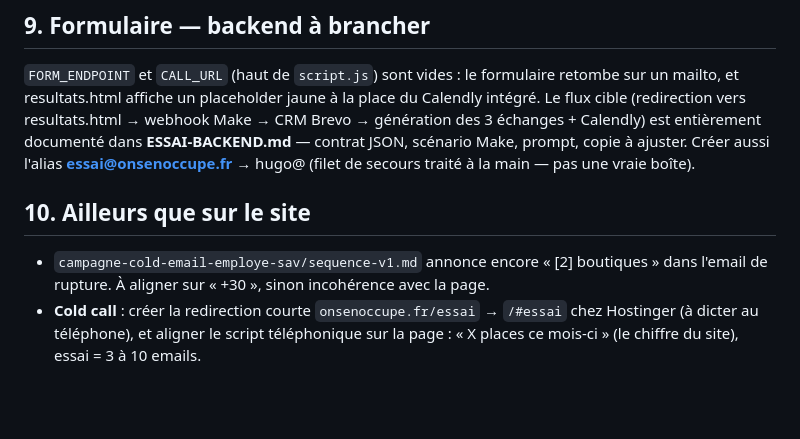
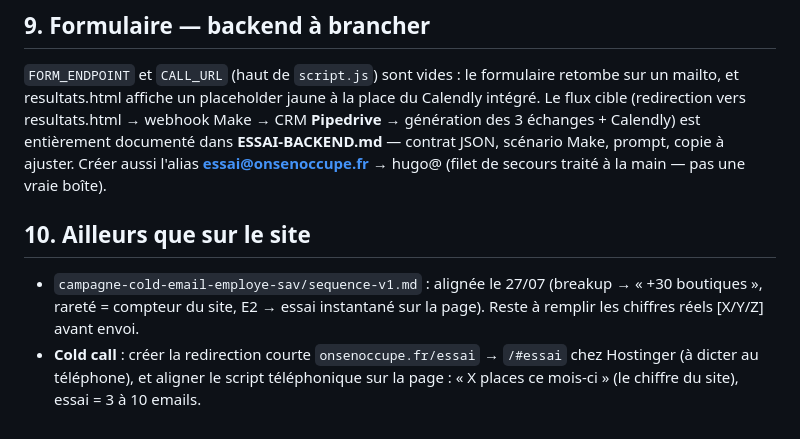
Before and after one commit to dklhqsbaegh/onsenoccupe, a Markdown page: A-REMPLACER.md, the part around the change. Rendered like a GitHub page; blank space fills up the shorter version.

```diff
--- a/A-REMPLACER.md
+++ b/A-REMPLACER.md
@@ -103,15 +103,16 @@ ajuster.
 `FORM_ENDPOINT` et `CALL_URL` (haut de `script.js`) sont vides : le formulaire
 retombe sur un mailto, et resultats.html affiche un placeholder jaune à la
 place du Calendly intégré. Le flux cible (redirection vers resultats.html →
-webhook Make → CRM Brevo → génération des 3 échanges + Calendly) est
+webhook Make → CRM **Pipedrive** → génération des 3 échanges + Calendly) est
 entièrement documenté dans **ESSAI-BACKEND.md** — contrat JSON, scénario Make,
 prompt, copie à ajuster. Créer aussi l'alias **essai@onsenoccupe.fr** → hugo@
 (filet de secours traité à la main — pas une vraie boîte).
 
 ## 10. Ailleurs que sur le site
 
-- `campagne-cold-email-employe-sav/sequence-v1.md` annonce encore « [2] boutiques »
-  dans l'email de rupture. À aligner sur « +30 », sinon incohérence avec la page.
+- `campagne-cold-email-employe-sav/sequence-v1.md` : alignée le 27/07 (breakup
+  → « +30 boutiques », rareté = compteur du site, E2 → essai instantané sur la
+  page). Reste à remplir les chiffres réels [X/Y/Z] avant envoi.
 - **Cold call** : créer la redirection courte `onsenoccupe.fr/essai` → `/#essai`
   chez Hostinger (à dicter au téléphone), et aligner le script téléphonique sur la
   page : « X places ce mois-ci » (le chiffre du site), essai = 3 à 10 emails.
```
Also changed, not shown: ESSAI-BACKEND.md (+15 -7 lines).
